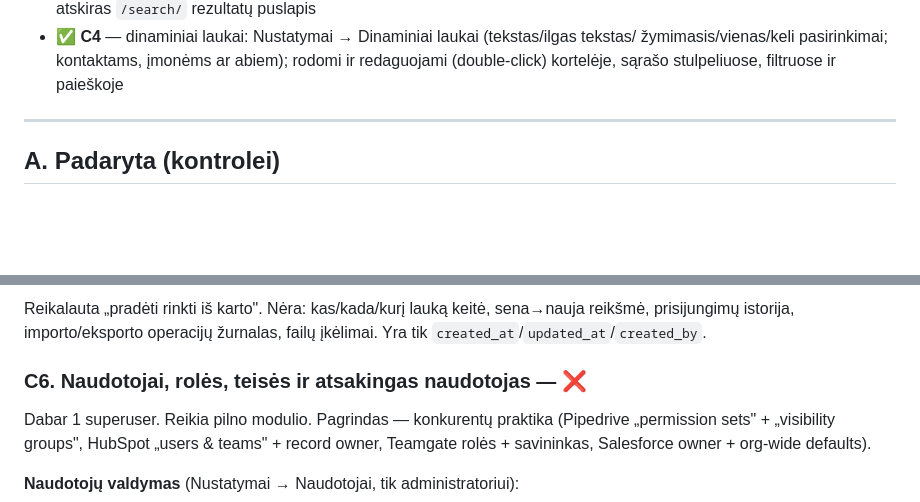
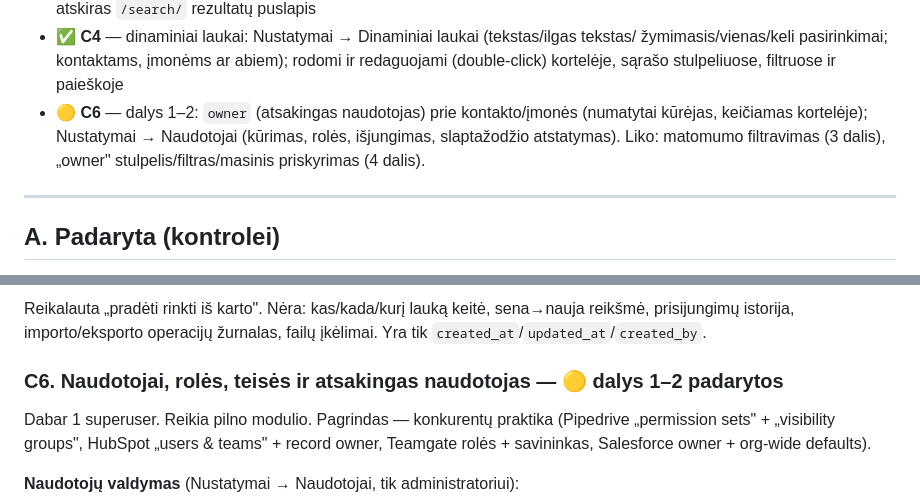
Before and after one commit to colldem/Colld3mCRM, a Markdown page: docs/REMAINING-WORK.md, 2 parts joined by grey strips. Drawn GitHub-style; blank space fills up the shorter version.

Commit message:
docs: mark C6 parts 1-2 done
Co-Authored-By: Claude Sonnet 5 <noreply@anthropic.com>

```diff
--- a/docs/REMAINING-WORK.md
+++ b/docs/REMAINING-WORK.md
@@ -30,6 +30,10 @@ CRM Ziurek") ir palyginus su dabartiniu kodu (versija 0.5.0, commit `b669105`
 - ✅ **C4** — dinaminiai laukai: Nustatymai → Dinaminiai laukai (tekstas/ilgas tekstas/
   žymimasis/vienas/keli pasirinkimai; kontaktams, įmonėms ar abiem); rodomi ir
   redaguojami (double-click) kortelėje, sąrašo stulpeliuose, filtruose ir paieškoje
+- 🟡 **C6** — dalys 1–2: `owner` (atsakingas naudotojas) prie kontakto/įmonės
+  (numatytai kūrėjas, keičiamas kortelėje); Nustatymai → Naudotojai (kūrimas,
+  rolės, išjungimas, slaptažodžio atstatymas). Liko: matomumo filtravimas (3 dalis),
+  „owner" stulpelis/filtras/masinis priskyrimas (4 dalis).
 
 ---
 
@@ -134,7 +138,7 @@ Reikalauta „pradėti rinkti iš karto". Nėra: kas/kada/kurį lauką keitė, s
 reikšmė, prisijungimų istorija, importo/eksporto operacijų žurnalas, failų įkėlimai.
 Yra tik `created_at`/`updated_at`/`created_by`.
 
-### C6. Naudotojai, rolės, teisės ir atsakingas naudotojas — ❌
+### C6. Naudotojai, rolės, teisės ir atsakingas naudotojas — 🟡 dalys 1–2 padarytos
 Dabar 1 superuser. Reikia pilno modulio. Pagrindas — konkurentų praktika
 (Pipedrive „permission sets" + „visibility groups", HubSpot „users & teams" +
 record owner, Teamgate rolės + savininkas, Salesforce owner + org-wide defaults).
```
